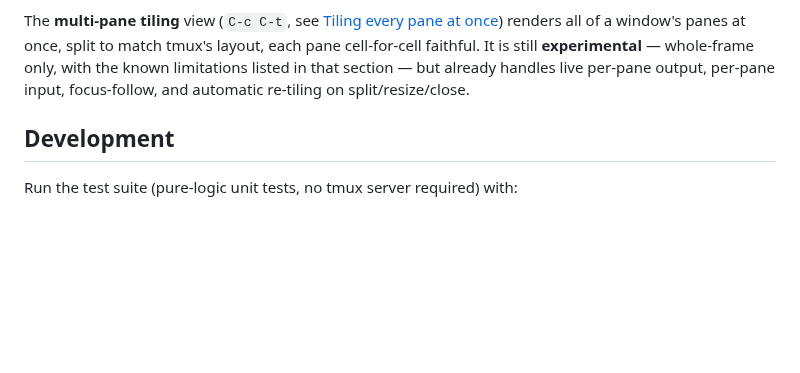
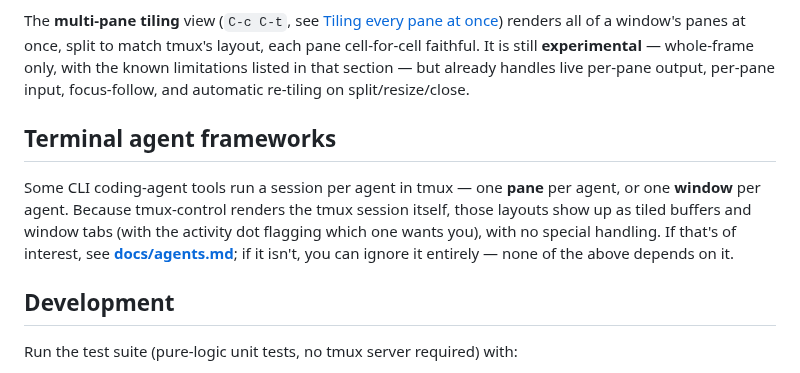
Before and after one commit to csheaff/tmux-control, a Markdown page: README.md, the part around one of its changes. GitHub-like rendering; blank space fills up the shorter version.

```diff
--- a/README.md
+++ b/README.md
@@ -284,6 +278,15 @@ the known limitations listed in that section — but already handles live
 per-pane output, per-pane input, focus-follow, and automatic re-tiling on
 split/resize/close.
 
+## Terminal agent frameworks
+
+Some CLI coding-agent tools run a session per agent in tmux — one **pane**
+per agent, or one **window** per agent.  Because tmux-control renders the
+tmux session itself, those layouts show up as tiled buffers and window tabs
+(with the activity dot flagging which one wants you), with no special
+handling.  If that's of interest, see **[docs/agents.md](docs/agents.md)**;
+if it isn't, you can ignore it entirely — none of the above depends on it.
+
 ## Development
 
 Run the test suite (pure-logic unit tests, no tmux server required) with:
```
Also changed, not shown: other parts of README.md (+23 -29 lines), docs/agents.md (added, +71 -0 lines), docs/images/agent-flock.png (added).
